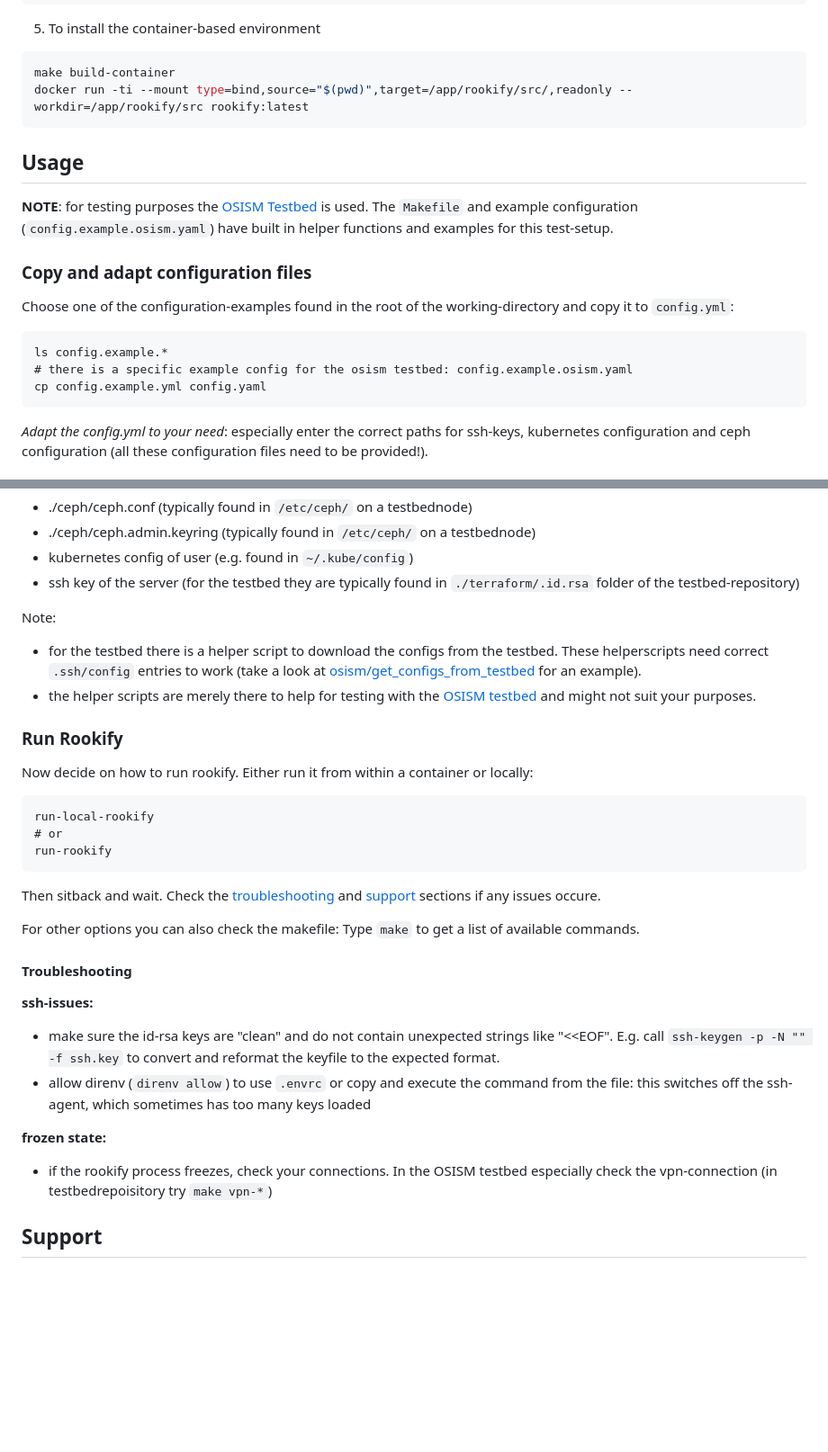
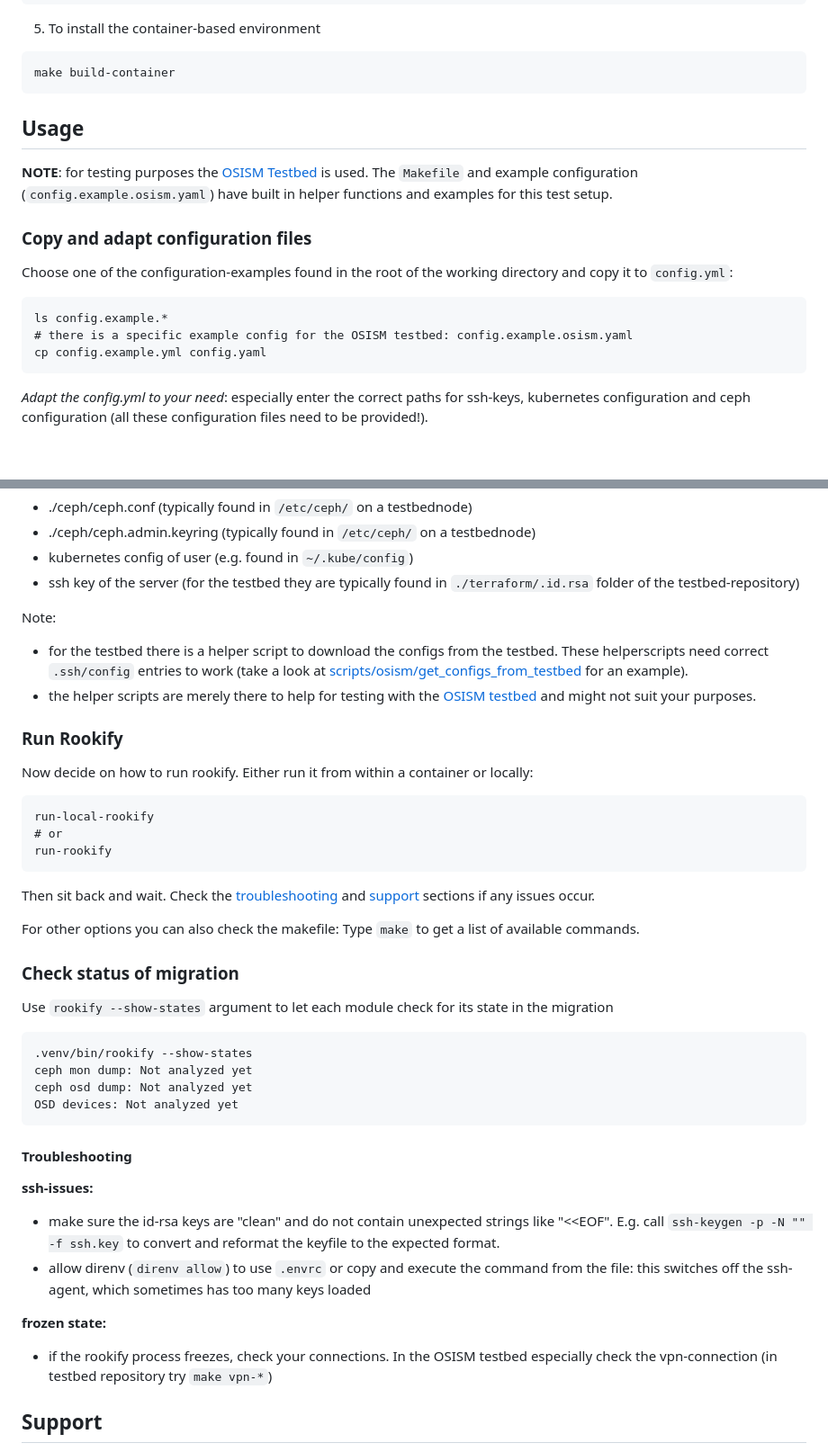
Before and after one commit to SovereignCloudStack/rookify, a Markdown page: README.md, 2 parts joined by grey strips. Shown at 90% size. GitHub-like rendering; blank space fills up the shorter version.

Commit message:
fix: add info about show-states option and fix some small spelling issues
Signed-off-by: Boekhorst <boekhorst@b1-systems.de>

````diff
--- a/README.md
+++ b/README.md
@@ -43,20 +44,19 @@ make setup
 5. To install the container-based environment
 ```bash
 make build-container
-docker run -ti --mount type=bind,source="$(pwd)",target=/app/rookify/src/,readonly --workdir=/app/rookify/src rookify:latest
 ```
 
 ## Usage
 
-**NOTE**: for testing purposes the [OSISM Testbed](https://github.com/osism/testbed) is used. The `Makefile` and example configuration (`config.example.osism.yaml`) have built in helper functions and examples for this test-setup.
+**NOTE**: for testing purposes the [OSISM Testbed](https://github.com/osism/testbed) is used. The `Makefile` and example configuration (`config.example.osism.yaml`) have built in helper functions and examples for this test setup.
 
 ### Copy and adapt configuration files
 
-Choose one of the configuration-examples found in the root of the working-directory and copy it to `config.yml`:
+Choose one of the configuration-examples found in the root of the working directory and copy it to `config.yml`:
 
 ```
 ls config.example.*
-# there is a specific example config for the osism testbed: config.example.osism.yaml
+# there is a specific example config for the OSISM testbed: config.example.osism.yaml
 cp config.example.yml config.yaml
 ```
 
@@ -73,7 +73,7 @@ _Provide needed configuration files as written in the config.yml._ At least requ
 - ssh key of the server (for the testbed they are typically found in `./terraform/.id.rsa` folder of the testbed-repository)
 
 Note:
-- for the testbed there is a helper script to download the configs from the testbed. These helperscripts need correct `.ssh/config` entries to work (take a look at [osism/get_configs_from_testbed](osism/get_configs_from_testbed.sh) for an example).
+- for the testbed there is a helper script to download the configs from the testbed. These helperscripts need correct `.ssh/config` entries to work (take a look at [scripts/osism/get_configs_from_testbed](osism/get_configs_from_testbed.sh) for an example).
 - the helper scripts are merely there to help for testing with the [OSISM testbed](https://github.com/osism/testbed) and might not suit your purposes.
 
 ### Run Rookify
@@ -86,9 +86,20 @@ run-local-rookify
 run-rookify
 ```
 
-Then sitback and wait. Check the [troubleshooting](#troubleshooting) and [support](#support) sections if any issues occure.
+Then sit back and wait. Check the [troubleshooting](#troubleshooting) and [support](#support) sections if any issues occur.
 
 For other options you can also check the makefile: Type `make` to get a list of available commands.
+
+### Check status of migration
+
+Use `rookify --show-states` argument to let each module check for its state in the migration
+
+```bash
+.venv/bin/rookify --show-states
+ceph mon dump: Not analyzed yet
+ceph osd dump: Not analyzed yet
+OSD devices: Not analyzed yet
+```
 
 #### Troubleshooting
 
@@ -97,7 +108,7 @@ For other options you can also check the makefile: Type `make` to get a list of
 - allow direnv (`direnv allow`) to use `.envrc` or copy and execute the command from the file: this switches off the ssh-agent, which sometimes has too many keys loaded
 
 **frozen state:**
-- if the rookify process freezes, check your connections. In the OSISM testbed especially check the vpn-connection (in testbedrepoisitory try `make vpn-*`)
+- if the rookify process freezes, check your connections. In the OSISM testbed especially check the vpn-connection (in testbed repository try `make vpn-*`)
 
 ## Support
 
````
Also changed, not shown: other parts of README.md (+1 -0 lines).
